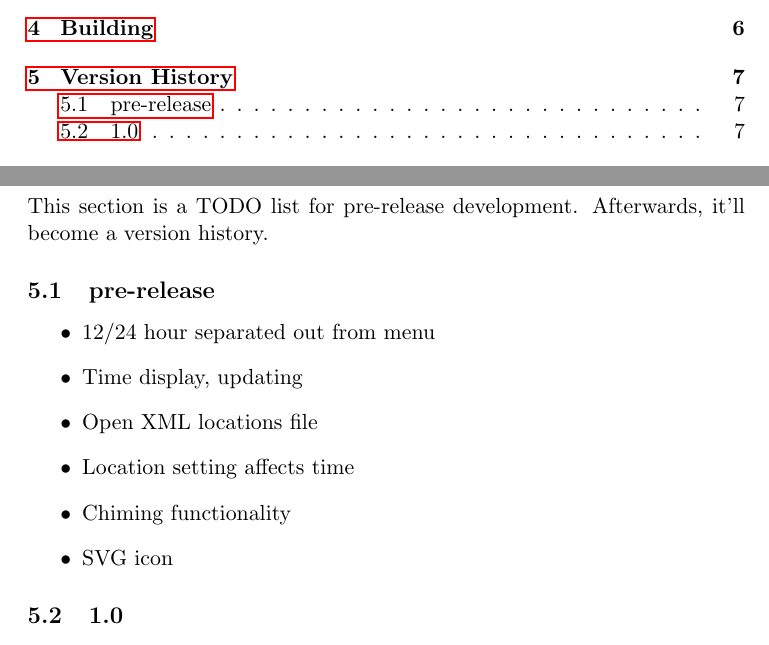
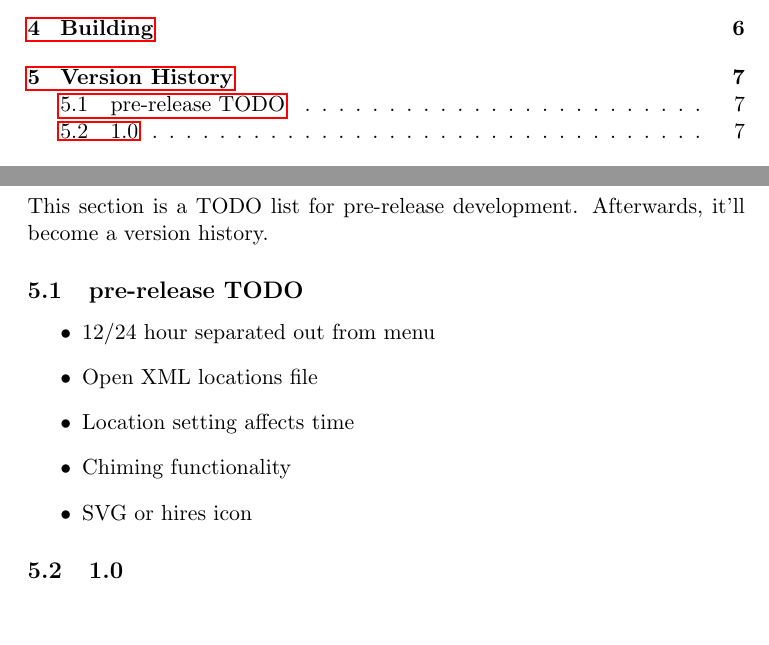
Before and after one commit to larsnaesbye/tempus, a LaTeX paper (docs/manual.tex, which reads docs/versionhistory.tex): two parts of pages 2 and 7 of 24 before the commit and two parts of pages 3 and 8 of 25 after it, joined at a grey line, cut so that both start at the same text. Compiled offline with pdfLaTeX.

```diff
--- a/docs/manual.tex
+++ b/docs/manual.tex
@@ -1,4 +1,5 @@
 
 \documentclass[11pt]{article}
 \usepackage{hyperref}
+\usepackage{graphicx}
 
--- a/docs/versionhistory.tex
+++ b/docs/versionhistory.tex
@@ -2,14 +2,13 @@
 
 This section is a TODO list for pre-release development. Afterwards, it'll become a version history.
 
-\subsection{pre-release}
+\subsection{pre-release TODO}
 \begin{itemize}
     \item 12/24 hour separated out from menu
-    \item Time display, updating
     \item Open XML locations file
     \item Location setting affects time
     \item Chiming functionality
-    \item SVG icon
+    \item SVG or hires icon
 \end{itemize}
 \subsection{1.0}
 
```
Also changed, not shown: docs/manual.pdf, docs/manual.tex (10 more changed lines), 4 other files.
